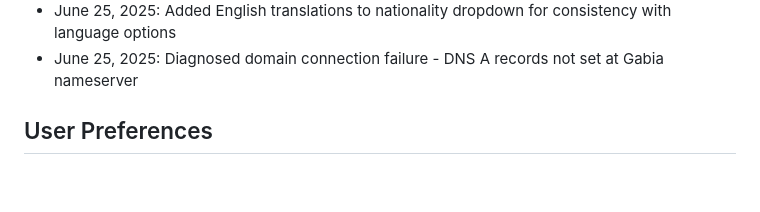
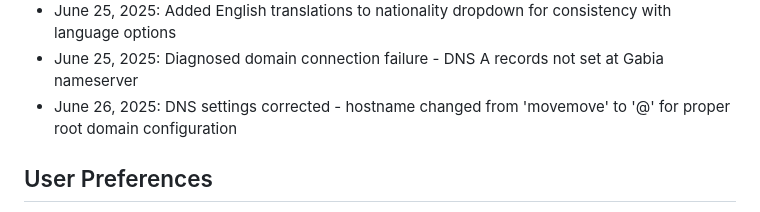
Before and after one commit to chunja07/MovingBridge, a Markdown page: replit.md, the part around the change. Rendered like a GitHub page; blank space fills up the shorter version.

Commit message:
Fix website address so users can access the job platform correctly
Corrects DNS settings by changing the hostname from 'movemove' to '@' in replit.md.

Replit-Commit-Author: Agent
Replit-Commit-Session-Id: 0f8dae57-bfae-4d91-bc04-a7b4eaf506f1
Replit-Commit-Screenshot-Url: https://storage.googleapis.com/screenshot-production-us-central1/f03fd319-b2ac-458b-ba6e-ce1261aad4c0/2e570274-c3bd-48f2-b8fc-445068ee181b.jpg

```diff
--- a/replit.md
+++ b/replit.md
@@ -105,6 +105,7 @@ Recent Changes:
 - June 24, 2025: Moved admin login from navigation bar to footer for cleaner UI layout
 - June 25, 2025: Added English translations to nationality dropdown for consistency with language options
 - June 25, 2025: Diagnosed domain connection failure - DNS A records not set at Gabia nameserver
+- June 26, 2025: DNS settings corrected - hostname changed from 'movemove' to '@' for proper root domain configuration
 
 ## User Preferences
 
```
